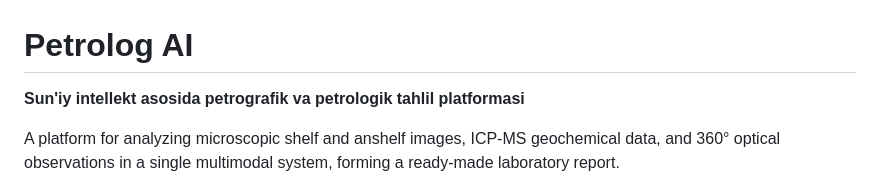
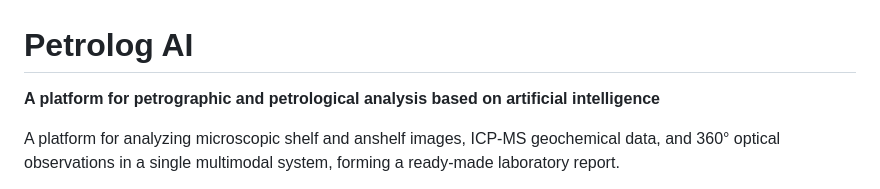
Before and after one commit to yuldoshevz1995-spec/Petrolog-AI, a Markdown page: README.md, the part around the change. Drawn GitHub-style.

```diff
--- a/README.md
+++ b/README.md
@@ -1,6 +1,6 @@
 # Petrolog AI
 
-**Sun'iy intellekt asosida petrografik va petrologik tahlil platformasi**
+**A platform for petrographic and petrological analysis based on artificial intelligence**
 
 A platform for analyzing microscopic shelf and anshelf images, ICP-MS geochemical data, and 360° optical observations in a single multimodal system, forming a ready-made laboratory report.
 
```
